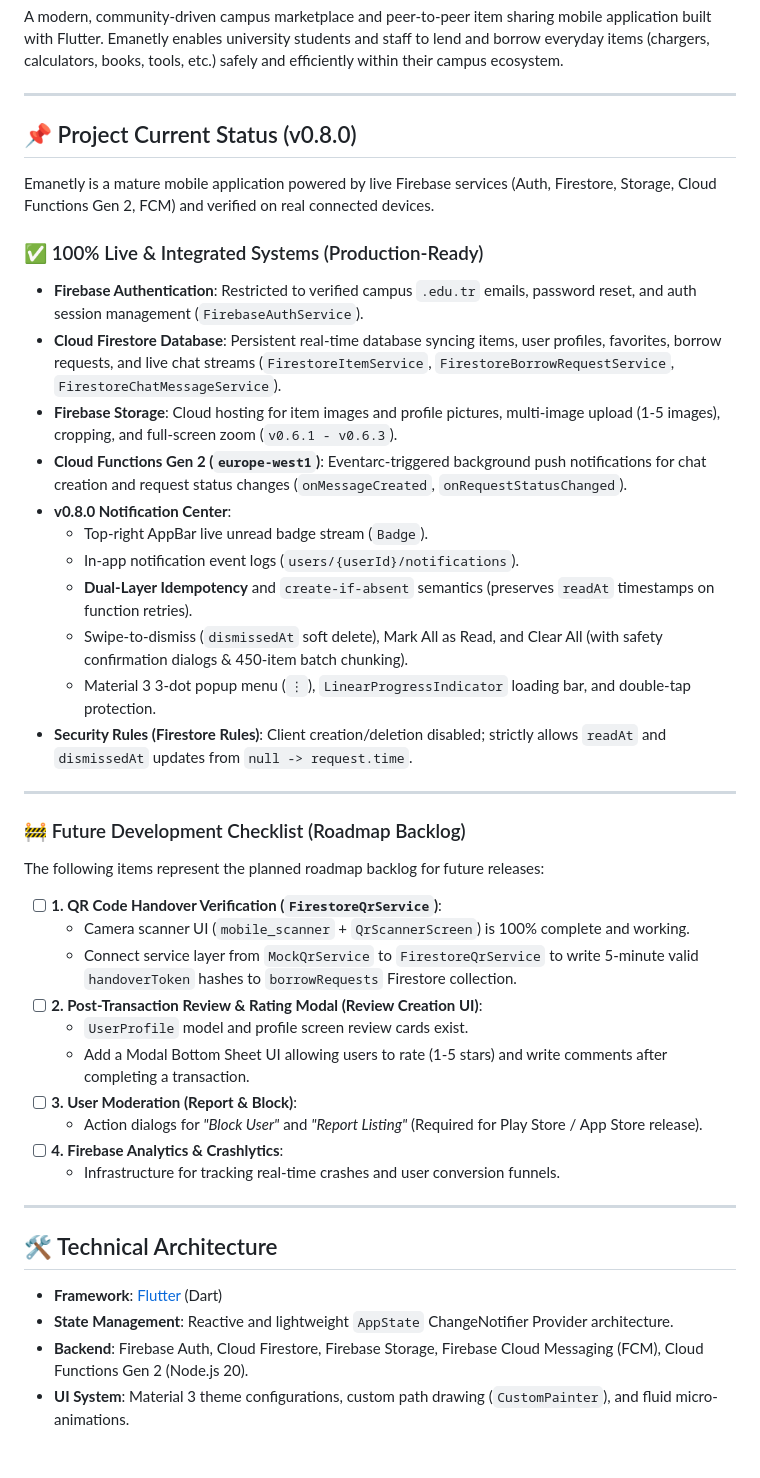
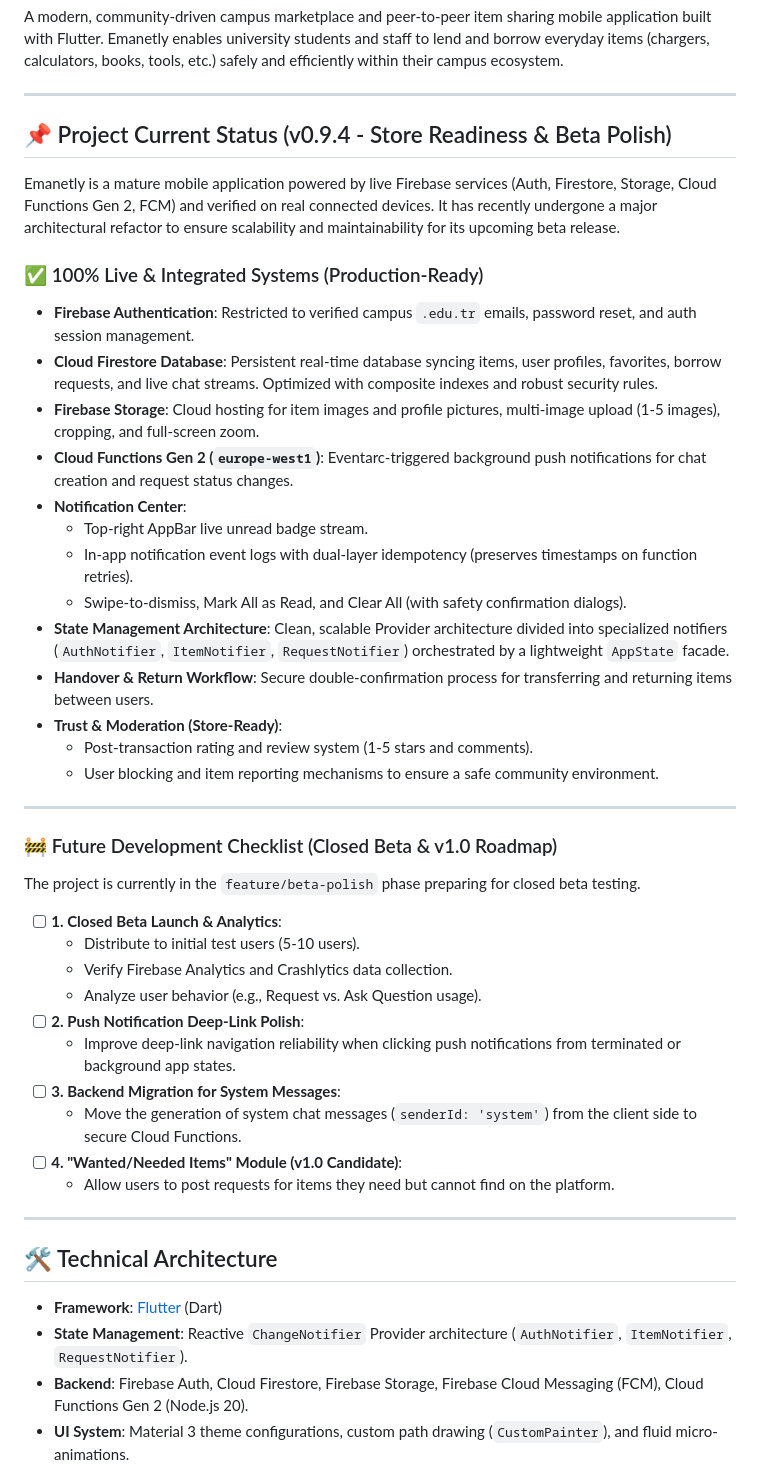
Before and after one commit to ahmeteminoz/Emanetly, a Markdown page: README.md, the part around the change. GitHub-like rendering.

```diff
--- a/README.md
+++ b/README.md
@@ -6,46 +6,48 @@ A modern, community-driven campus marketplace and peer-to-peer item sharing mobi
 
 ---
 
-## 📌 Project Current Status (v0.8.0)
+## 📌 Project Current Status (v0.9.4 - Store Readiness & Beta Polish)
 
-Emanetly is a mature mobile application powered by live Firebase services (Auth, Firestore, Storage, Cloud Functions Gen 2, FCM) and verified on real connected devices.
+Emanetly is a mature mobile application powered by live Firebase services (Auth, Firestore, Storage, Cloud Functions Gen 2, FCM) and verified on real connected devices. It has recently undergone a major architectural refactor to ensure scalability and maintainability for its upcoming beta release.
 
 ### ✅ 100% Live & Integrated Systems (Production-Ready)
-*   **Firebase Authentication**: Restricted to verified campus `.edu.tr` emails, password reset, and auth session management (`FirebaseAuthService`).
-*   **Cloud Firestore Database**: Persistent real-time database syncing items, user profiles, favorites, borrow requests, and live chat streams (`FirestoreItemService`, `FirestoreBorrowRequestService`, `FirestoreChatMessageService`).
-*   **Firebase Storage**: Cloud hosting for item images and profile pictures, multi-image upload (1-5 images), cropping, and full-screen zoom (`v0.6.1 - v0.6.3`).
-*   **Cloud Functions Gen 2 (`europe-west1`)**: Eventarc-triggered background push notifications for chat creation and request status changes (`onMessageCreated`, `onRequestStatusChanged`).
-*   **v0.8.0 Notification Center**:
-    * Top-right AppBar live unread badge stream (`Badge`).
-    * In-app notification event logs (`users/{userId}/notifications`).
-    * **Dual-Layer Idempotency** and `create-if-absent` semantics (preserves `readAt` timestamps on function retries).
-    * Swipe-to-dismiss (`dismissedAt` soft delete), Mark All as Read, and Clear All (with safety confirmation dialogs & 450-item batch chunking).
-    * Material 3 3-dot popup menu (`⋮`), `LinearProgressIndicator` loading bar, and double-tap protection.
-*   **Security Rules (Firestore Rules)**: Client creation/deletion disabled; strictly allows `readAt` and `dismissedAt` updates from `null -> request.time`.
+*   **Firebase Authentication**: Restricted to verified campus `.edu.tr` emails, password reset, and auth session management.
+*   **Cloud Firestore Database**: Persistent real-time database syncing items, user profiles, favorites, borrow requests, and live chat streams. Optimized with composite indexes and robust security rules.
+*   **Firebase Storage**: Cloud hosting for item images and profile pictures, multi-image upload (1-5 images), cropping, and full-screen zoom.
+*   **Cloud Functions Gen 2 (`europe-west1`)**: Eventarc-triggered background push notifications for chat creation and request status changes.
+*   **Notification Center**:
+    * Top-right AppBar live unread badge stream.
+    * In-app notification event logs with dual-layer idempotency (preserves timestamps on function retries).
+    * Swipe-to-dismiss, Mark All as Read, and Clear All (with safety confirmation dialogs).
+*   **State Management Architecture**: Clean, scalable Provider architecture divided into specialized notifiers (`AuthNotifier`, `ItemNotifier`, `RequestNotifier`) orchestrated by a lightweight `AppState` facade.
+*   **Handover & Return Workflow**: Secure double-confirmation process for transferring and returning items between users.
+*   **Trust & Moderation (Store-Ready)**:
+    * Post-transaction rating and review system (1-5 stars and comments).
+    * User blocking and item reporting mechanisms to ensure a safe community environment.
 
 ---
 
-### 🚧 Future Development Checklist (Roadmap Backlog)
+### 🚧 Future Development Checklist (Closed Beta & v1.0 Roadmap)
 
-The following items represent the planned roadmap backlog for future releases:
+The project is currently in the `feature/beta-polish` phase preparing for closed beta testing.
 
-*   [ ] **1. QR Code Handover Verification (`FirestoreQrService`)**:
-    * Camera scanner UI (`mobile_scanner` + `QrScannerScreen`) is 100% complete and working.
-    * Connect service layer from `MockQrService` to `FirestoreQrService` to write 5-minute valid `handoverToken` hashes to `borrowRequests` Firestore collection.
-*   [ ] **2. Post-Transaction Review & Rating Modal (Review Creation UI)**:
-    * `UserProfile` model and profile screen review cards exist.
-    * Add a Modal Bottom Sheet UI allowing users to rate (1-5 stars) and write comments after completing a transaction.
-*   [ ] **3. User Moderation (Report & Block)**:
-    * Action dialogs for *"Block User"* and *"Report Listing"* (Required for Play Store / App Store release).
-*   [ ] **4. Firebase Analytics & Crashlytics**:
-    * Infrastructure for tracking real-time crashes and user conversion funnels.
+*   [ ] **1. Closed Beta Launch & Analytics**:
+    * Distribute to initial test users (5-10 users).
+    * Verify Firebase Analytics and Crashlytics data collection.
+    * Analyze user behavior (e.g., Request vs. Ask Question usage).
+*   [ ] **2. Push Notification Deep-Link Polish**:
+    * Improve deep-link navigation reliability when clicking push notifications from terminated or background app states.
+*   [ ] **3. Backend Migration for System Messages**:
+    * Move the generation of system chat messages (`senderId: 'system'`) from the client side to secure Cloud Functions.
+*   [ ] **4. "Wanted/Needed Items" Module (v1.0 Candidate)**:
+    * Allow users to post requests for items they need but cannot find on the platform.
 
 ---
 
 ## 🛠️ Technical Architecture
 
 *   **Framework**: [Flutter](https://flutter.dev) (Dart)
-*   **State Management**: Reactive and lightweight `AppState` ChangeNotifier Provider architecture.
+*   **State Management**: Reactive `ChangeNotifier` Provider architecture (`AuthNotifier`, `ItemNotifier`, `RequestNotifier`).
 *   **Backend**: Firebase Auth, Cloud Firestore, Firebase Storage, Firebase Cloud Messaging (FCM), Cloud Functions Gen 2 (Node.js 20).
 *   **UI System**: Material 3 theme configurations, custom path drawing (`CustomPainter`), and fluid micro-animations.
 
```
Also changed, not shown: CHANGELOG.md (+24 -0 lines), README_TR.md (+28 -26 lines).
